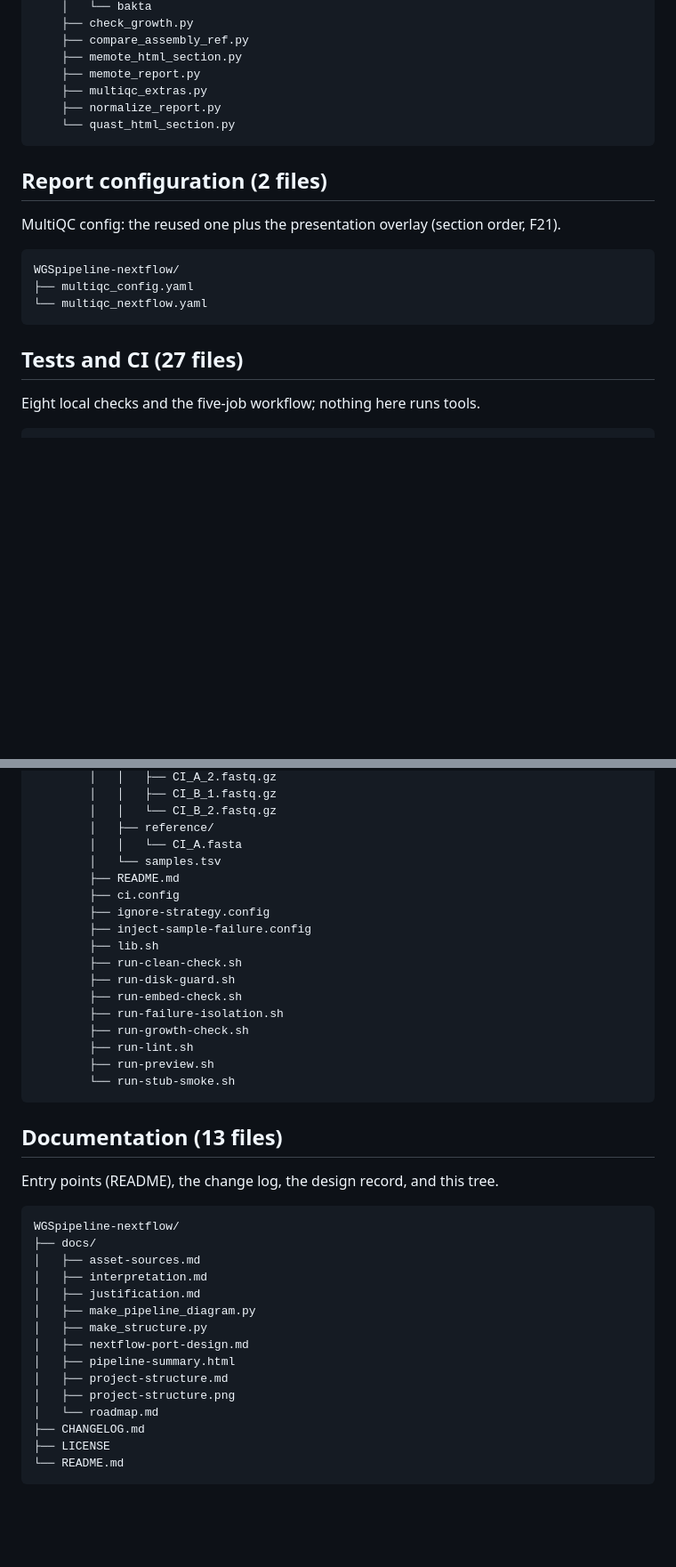
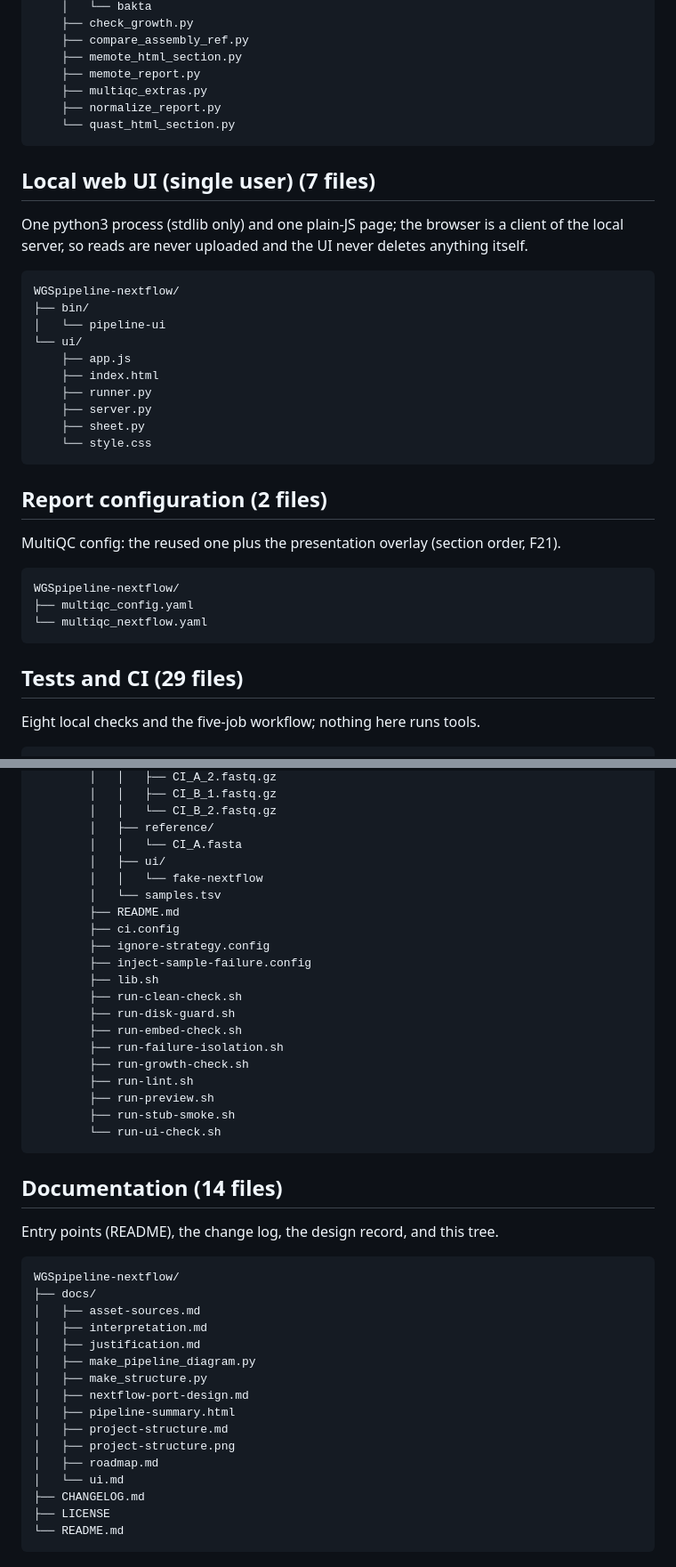
Before and after one commit to Xgcai1123/Nextflow_WGS2GEM_Pipeline, a Markdown page: docs/project-structure.md, 2 parts joined by grey strips. Shown at 89% size. Rendered like a GitHub page; blank space fills up the shorter version.

Commit message:
docs: regenerate the project tree with the local UI
`python3 docs/make_structure.py` now that ui/ and bin/pipeline-ui are tracked:
81 files, a "Local web UI (single user)" group (7 files) and `.nextflow/ui/` in
the explicitly-untracked table. The PNG was skipped because this python3 has no
Pillow; the committed PNG is therefore one revision behind the markdown until it
is regenerated in an environment with Pillow (`python3 docs/make_structure.py`,
no --md-only).

````diff
--- a/docs/project-structure.md
+++ b/docs/project-structure.md
@@ -66,6 +66,23 @@ WGSpipeline-nextflow/
     └── quast_html_section.py
 ```
 
+## Local web UI (single user) (7 files)
+
+One python3 process (stdlib only) and one plain-JS page; the browser is a client of the local server, so reads are never uploaded and the UI never deletes anything itself.
+
+```
+WGSpipeline-nextflow/
+├── bin/
+│   └── pipeline-ui
+└── ui/
+    ├── app.js
+    ├── index.html
+    ├── runner.py
+    ├── server.py
+    ├── sheet.py
+    └── style.css
+```
+
 ## Report configuration (2 files)
 
 MultiQC config: the reused one plus the presentation overlay (section order, F21).
@@ -76,7 +93,7 @@ WGSpipeline-nextflow/
 └── multiqc_nextflow.yaml
 ```
 
-## Tests and CI (27 files)
+## Tests and CI (29 files)
 
 Eight local checks and the five-job workflow; nothing here runs tools.
 
@@ -110,6 +127,8 @@ WGSpipeline-nextflow/
         │   │   └── CI_B_2.fastq.gz
         │   ├── reference/
         │   │   └── CI_A.fasta
+        │   ├── ui/
+        │   │   └── fake-nextflow
         │   └── samples.tsv
         ├── README.md
         ├── ci.config
@@ -123,10 +142,11 @@ WGSpipeline-nextflow/
         ├── run-growth-check.sh
         ├── run-lint.sh
         ├── run-preview.sh
-        └── run-stub-smoke.sh
+        ├── run-stub-smoke.sh
+        └── run-ui-check.sh
 ```
 
-## Documentation (13 files)
+## Documentation (14 files)
 
 Entry points (README), the change log, the design record, and this tree.
 
@@ -142,7 +162,8 @@ WGSpipeline-nextflow/
 │   ├── pipeline-summary.html
 │   ├── project-structure.md
 │   ├── project-structure.png
-│   └── roadmap.md
+│   ├── roadmap.md
+│   └── ui.md
 ├── CHANGELOG.md
 ├── LICENSE
 └── README.md
````
Also changed, not shown: other parts of docs/project-structure.md (+3 -2 lines).
